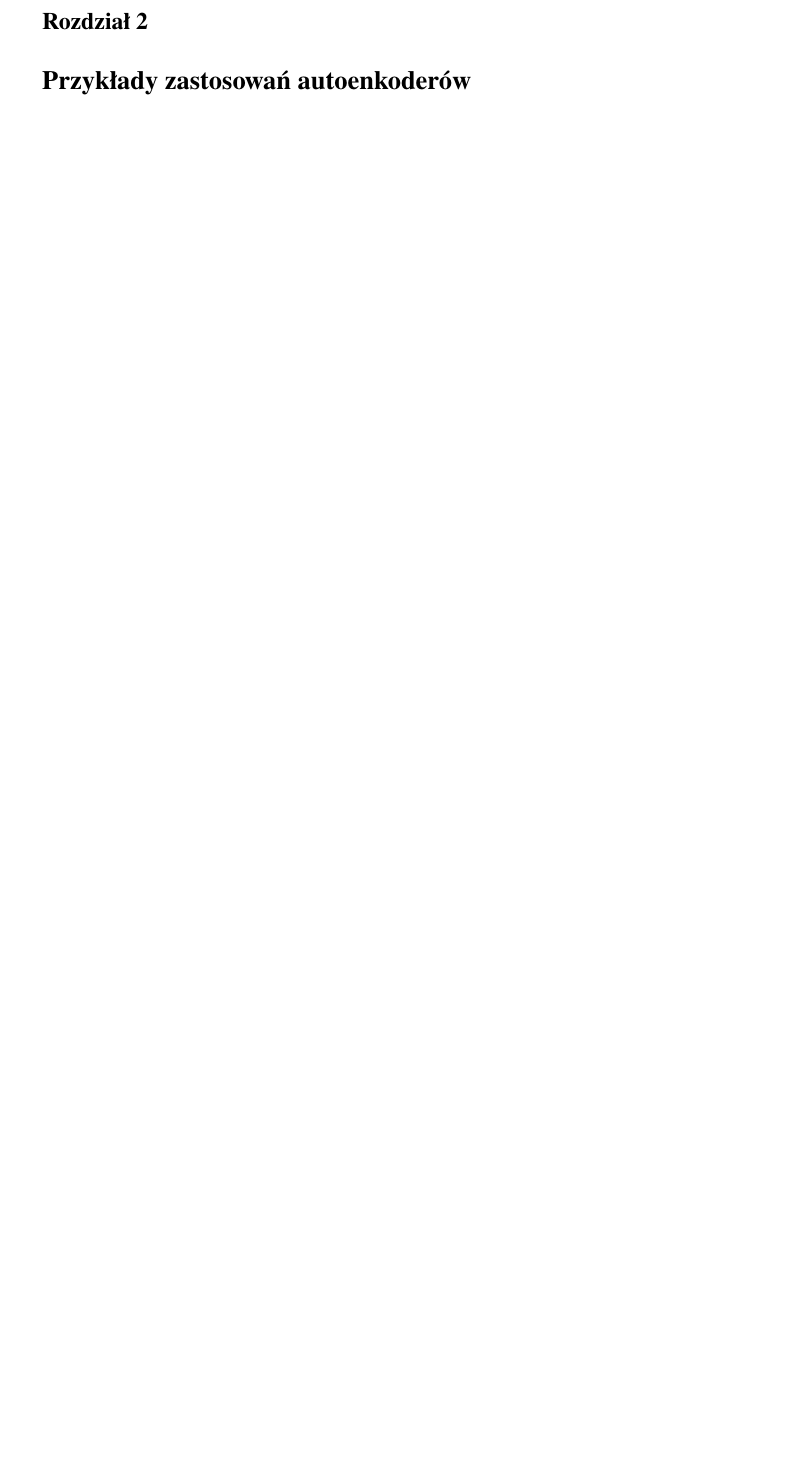
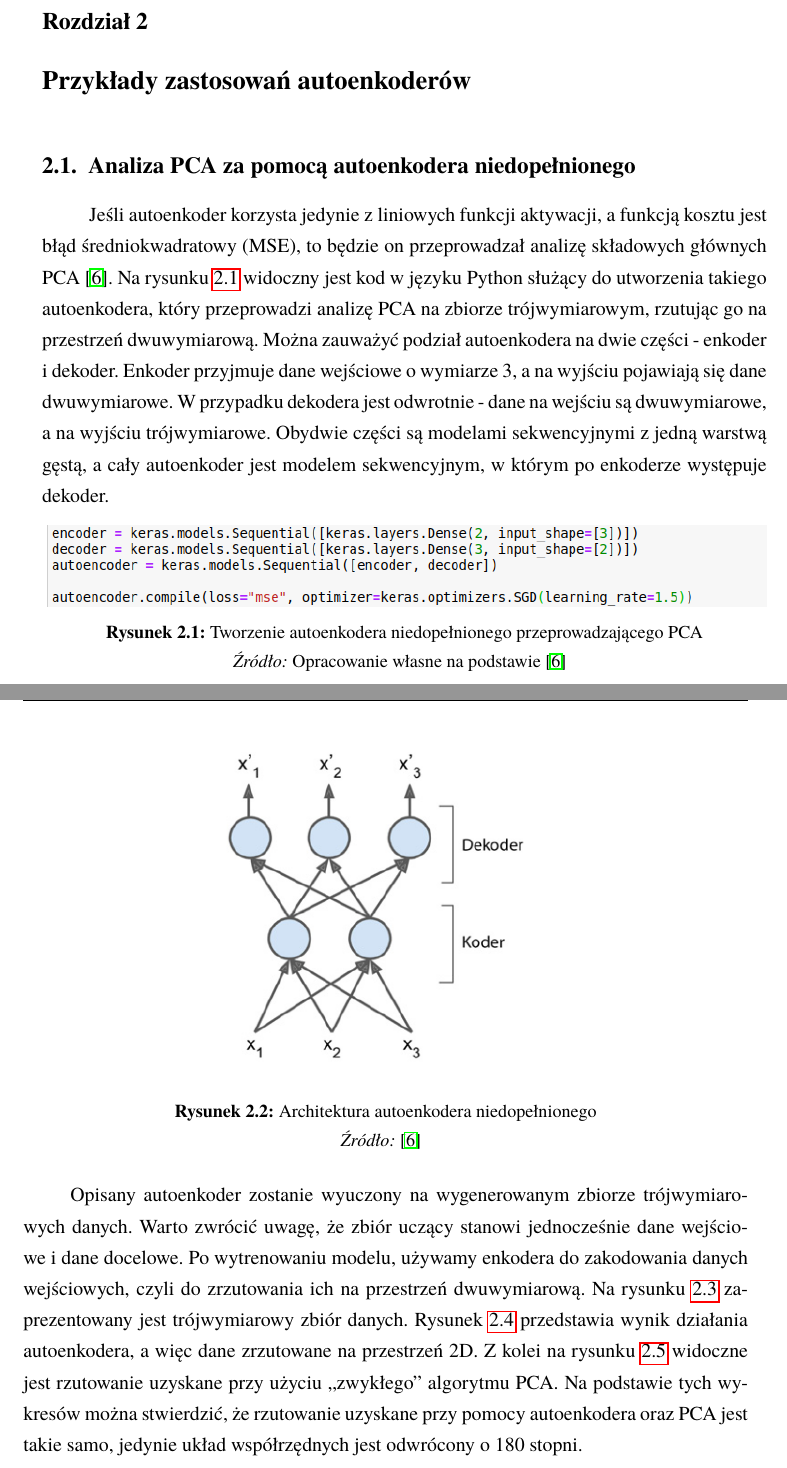
Before and after one commit to AlicjaHol/praca_mgr, a LaTeX document (moja_mgr.tex): part of page 13 of 25 before the commit and two parts of pages 13 and 14 of 27 after it, the two joined at a grey line, cut so that both start at the same text, the shorter picture padded with empty space. The pictures show the PDF file moja_mgr.pdf that the author committed with the source.

Commit message:
stan z 11.03

```diff
--- a/moja_mgr.tex
+++ b/moja_mgr.tex
@@ -507,0 +542,54 @@ Sieci splotowe, nazywane również \textbf{splotowymi sieciami neuronowymi} (ang
+\section{Analiza PCA za pomocą autoenkodera niedopełnionego}
+
+Jeśli autoenkoder korzysta jedynie z liniowych funkcji aktywacji, a funkcją kosztu jest  błąd średniokwadratowy (MSE), to będzie on przeprowadzał analizę składowych głównych PCA \cite{geron}. Na rysunku \ref{fig:PCA-kod} widoczny jest kod w języku Python służący do utworzenia takiego autoenkodera, który przeprowadzi analizę PCA na zbiorze trójwymiarowym, rzutując go na przestrzeń dwuwymiarową. Można zauważyć podział autoenkodera na dwie części - enkoder i dekoder. Enkoder przyjmuje dane wejściowe o wymiarze 3, a na wyjściu pojawiają się dane dwuwymiarowe. W przypadku dekodera jest odwrotnie - dane na wejściu są dwuwymiarowe, a na wyjściu trójwymiarowe. Obydwie części są modelami sekwencyjnymi z jedną warstwą gęstą, a cały autoenkoder jest modelem sekwencyjnym, w którym po enkoderze występuje dekoder.
+
+\begin{figure}[!h]
+	\centering
+	\includegraphics[width=\linewidth]{rys/autoenkoder_PCA_kod.png}
+	\caption{Tworzenie autoenkodera niedopełnionego przeprowadzającego PCA}
+	\zrodlo{Opracowanie własne na podstawie \cite{geron}}
+	\label{fig:PCA-kod}
+\end{figure}
+
+\begin{figure}[!h]
+	\centering
+	\includegraphics[width=7cm]{rys/ae_undercomplete.png}
+	\caption{Architektura autoenkodera niedopełnionego}
+	\zrodlo{\cite{geron}}
+	\label{fig:ae-undercomplete}
+\end{figure}
+
+\newpage
+
+Opisany autoenkoder zostanie wyuczony na wygenerowanym zbiorze trójwymiarowych danych. Warto zwrócić uwagę, że zbiór uczący stanowi jednocześnie dane wejściowe i dane docelowe. Po wytrenowaniu modelu, używamy enkodera do zakodowania danych wejściowych, czyli do zrzutowania ich na przestrzeń dwuwymiarową. Na rysunku \ref{fig:PCA-3d} zaprezentowany jest trójwymiarowy zbiór danych. Rysunek \ref{fig:PCA-2d} przedstawia wynik działania autoenkodera, a więc dane zrzutowane na przestrzeń 2D. Z kolei na rysunku \ref{fig:PCA-zwykle} widoczne jest rzutowanie uzyskane przy użyciu ,,zwykłego'' algorytmu PCA. Na podstawie tych wykresów można stwierdzić, że rzutowanie uzyskane przy pomocy autoenkodera oraz PCA jest takie samo, jedynie układ współrzędnych jest odwrócony o 180 stopni.
+
+\newpage
+
+\begin{figure}[!h]
+	\centering
+	\includegraphics[width=10cm]{rys/pca3d_dane.png}
+	\caption{Wygenerowane dane trójwymiarowe}
+	\zrodlo{Opracowanie własne na podstawie \cite{geron}}
+	\label{fig:PCA-3d}
+\end{figure}
+
+
+\begin{figure}[!h]
+	\centering
+	\includegraphics[width=10cm]{rys/pca2d_dane.png}
+	\caption{Rzutowanie dwuwymiarowe przy użyciu autoenkodera, zachowujące maksymalną wariancję}
+	\zrodlo{Opracowanie własne na podstawie \cite{geron}}
+	\label{fig:PCA-2d}
+\end{figure}
+
+\newpage
+
+\begin{figure}[!h]
+	\centering
+	\includegraphics[width=10cm]{rys/pca_zwykle.png}
+	\caption{Rzutowanie dwuwymiarowe przy użyciu PCA, zachowujące maksymalną wariancję}
+	\zrodlo{Opracowanie własne na podstawie \cite{geron}}
+	\label{fig:PCA-zwykle}
+\end{figure}
+
+\begin{figure}[!h]
```
Also changed, not shown: moja_mgr.pdf, rys/ae_undercomplete.png (added), rys/ae_undercomplete_loss.png (added), rys/autoenkoder_PCA_kod.png (added), rys/funkcje_aktywacji.png (added), rys/neurony1.png (added), rys/neurony2.png (added), rys/pca2d_dane.png (added), rys/pca3d_dane.png (added), rys/pca_zwykle.png (added), rys/perceptron1.png (added), moja_mgr.tex (43 more changed lines).
